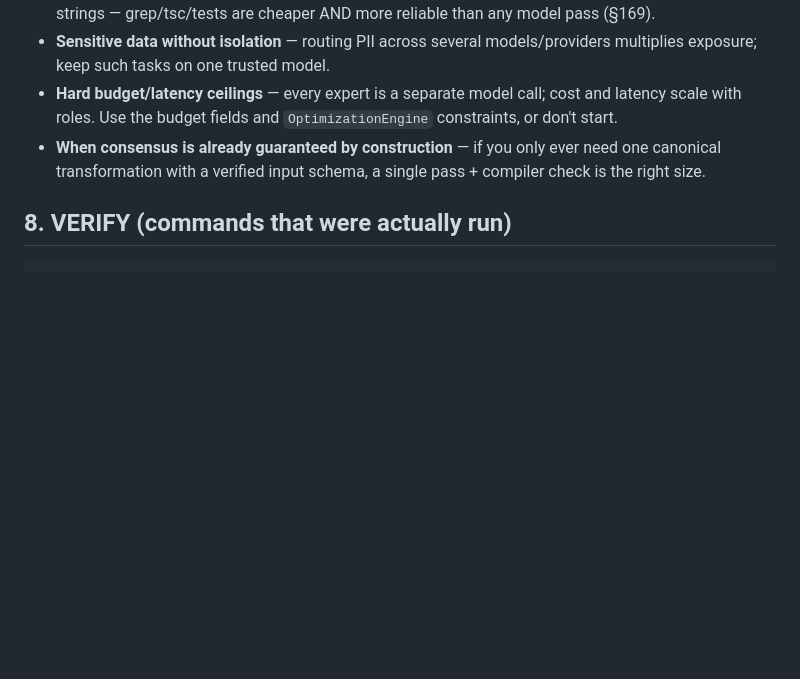
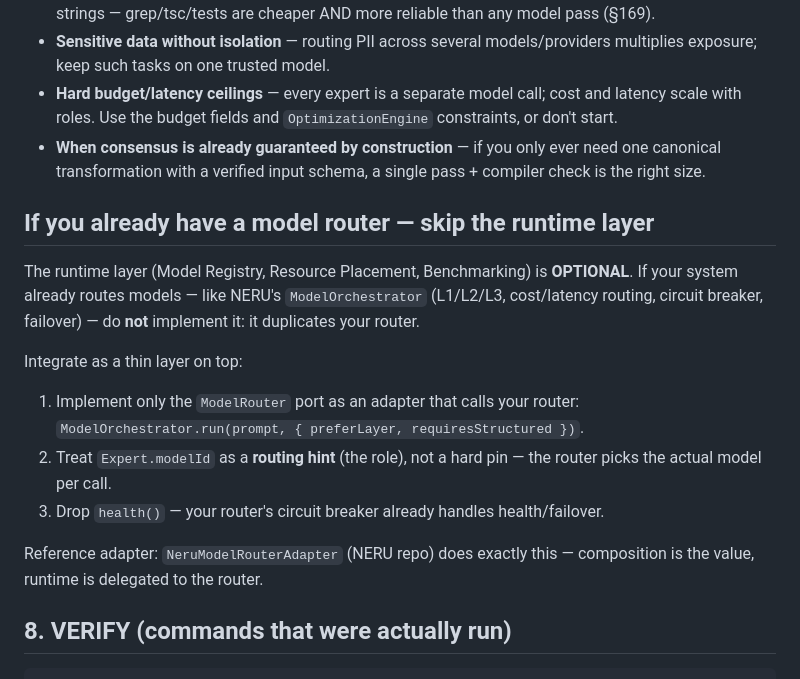
Before and after one commit to aztun-neru/multiple-models-one-task, a Markdown page: SKILL.md, the part around the change. Rendered like a GitHub page; blank space fills up the shorter version.

Commit message:
docs: dodaj sekcję 'if you have a model router — skip runtime layer' (integracja z NERU ModelOrchestrator)

````diff
--- a/SKILL.md
+++ b/SKILL.md
@@ -520,6 +520,18 @@ first plan.
   only ever need one canonical transformation with a verified input
   schema, a single pass + compiler check is the right size.
 
+## If you already have a model router — skip the runtime layer
+
+The runtime layer (Model Registry, Resource Placement, Benchmarking) is **OPTIONAL**. If your system already routes models — like NERU's `ModelOrchestrator` (L1/L2/L3, cost/latency routing, circuit breaker, failover) — do **not** implement it: it duplicates your router.
+
+Integrate as a thin layer on top:
+
+1. Implement only the `ModelRouter` port as an adapter that calls your router: `ModelOrchestrator.run(prompt, { preferLayer, requiresStructured })`.
+2. Treat `Expert.modelId` as a **routing hint** (the role), not a hard pin — the router picks the actual model per call.
+3. Drop `health()` — your router's circuit breaker already handles health/failover.
+
+Reference adapter: `NeruModelRouterAdapter` (NERU repo) does exactly this — composition is the value, runtime is delegated to the router.
+
 ## 8. VERIFY (commands that were actually run)
 
 ```bash
````
